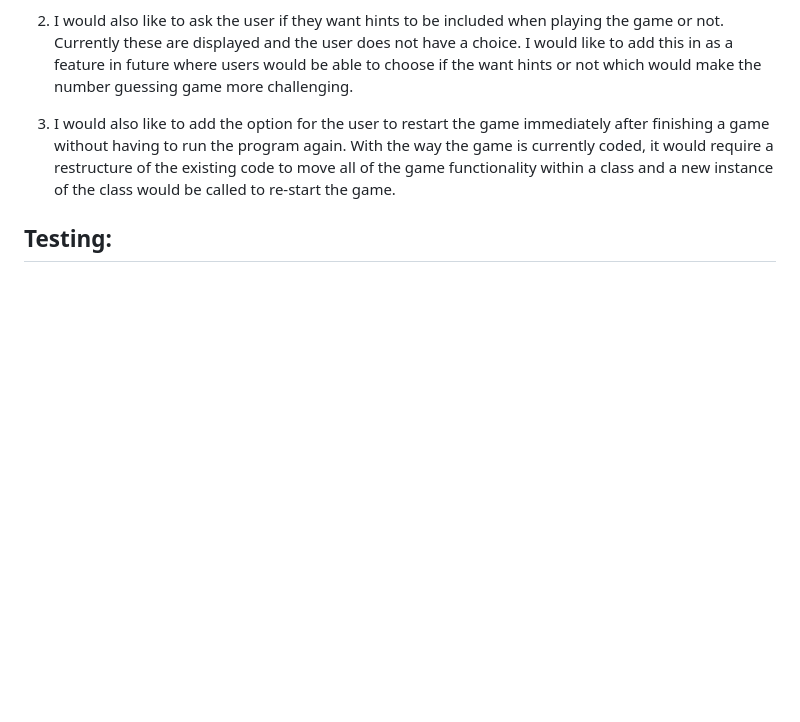
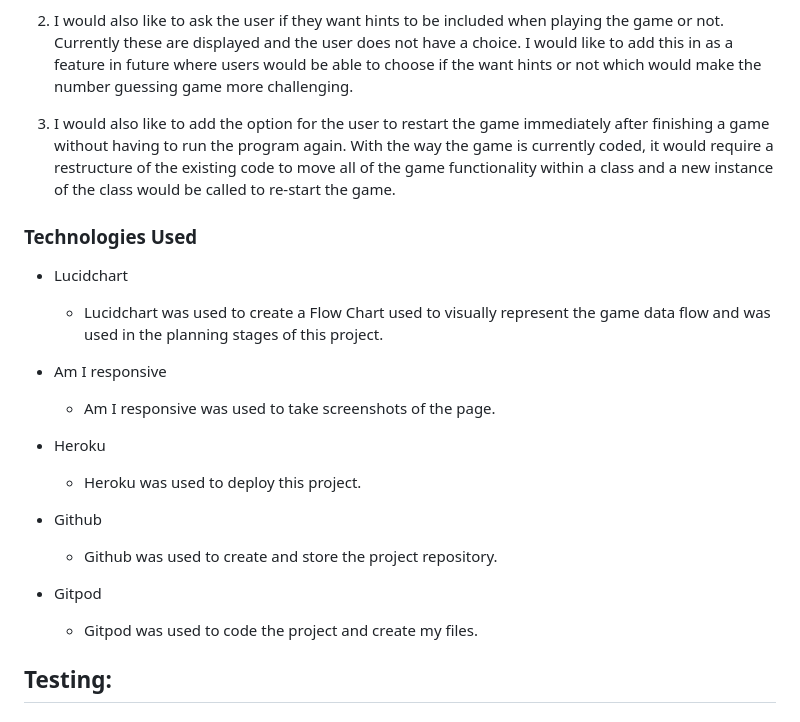
Before and after one commit to DanielleDaly/milestone-project-3-python, a Markdown page: README.md, the part around the change. GitHub-like rendering; blank space fills up the shorter version.

Commit message:
Add Technologies Used section to README.md file

```diff
--- a/README.md
+++ b/README.md
@@ -221,6 +221,29 @@ In future I would like to add some additional features to this game:
 
 3. I would also like to add the option for the user to restart the game immediately after finishing a game without having to run the program again. With the way the game is currently coded, it would require a restructure of the existing code to move all of the game functionality within a class and a new instance of the class would be called to re-start the game.
 
+### Technologies Used
+
+- Lucidchart
+
+    - Lucidchart was used to create a Flow Chart used to visually represent the game data flow and was used in the planning stages of this project.
+
+- Am I responsive
+
+    - Am I responsive was used to take screenshots of the page.
+
+- Heroku
+
+    - Heroku was used to deploy this project.
+
+- Github
+
+    - Github was used to create and store the project repository.
+
+- Gitpod
+
+    - Gitpod was used to code the project and create my files.
+
+
 
 ## Testing:
 
```
